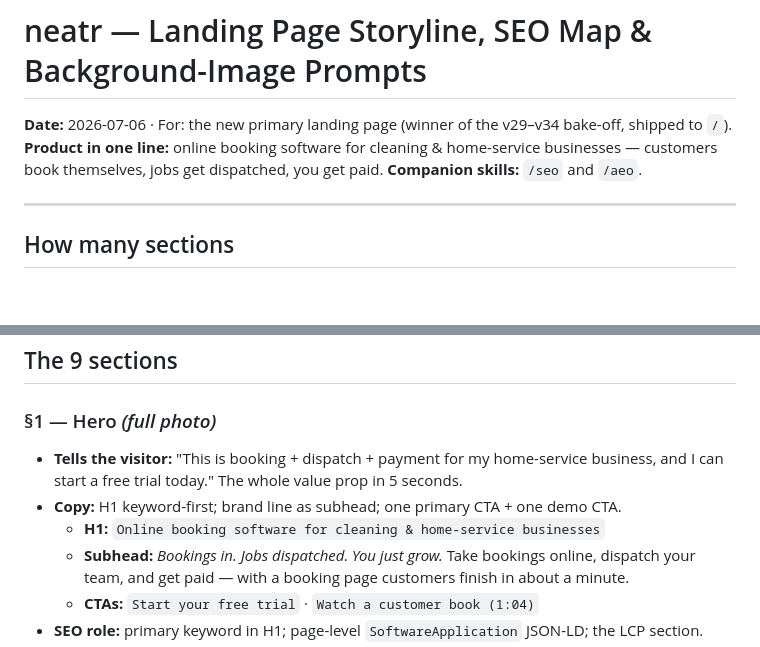
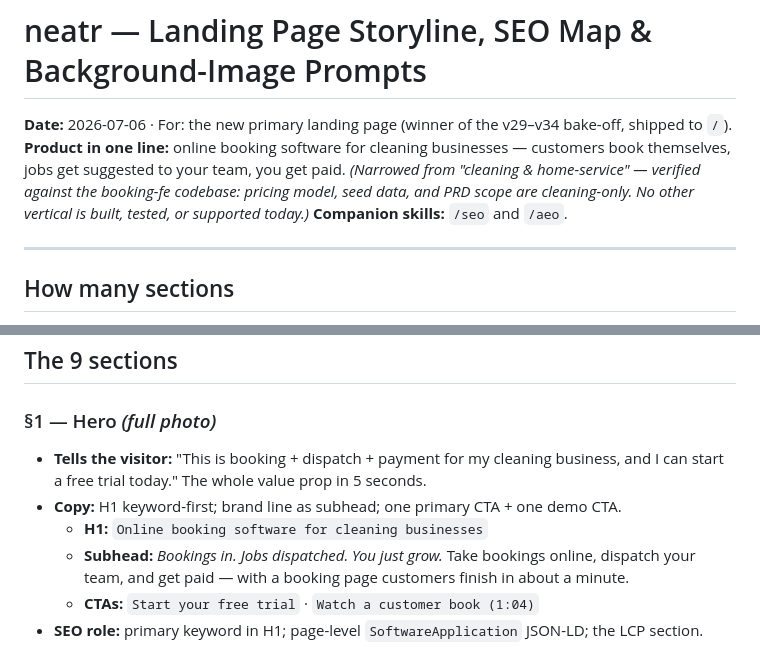
Before and after one commit to gerzon-everneat/serviceos-landing, a Markdown page: LANDING-STORYLINE.md, 2 parts joined by grey strips. Drawn GitHub-style; blank space fills up the shorter version.

```diff
--- a/LANDING-STORYLINE.md
+++ b/LANDING-STORYLINE.md
@@ -1,7 +1,7 @@
 # neatr — Landing Page Storyline, SEO Map & Background-Image Prompts
 
 **Date:** 2026-07-06 · For: the new primary landing page (winner of the v29–v34 bake-off, shipped to `/`).
-**Product in one line:** online booking software for cleaning & home-service businesses — customers book themselves, jobs get dispatched, you get paid.
+**Product in one line:** online booking software for cleaning businesses — customers book themselves, jobs get suggested to your team, you get paid. *(Narrowed from "cleaning & home-service" — verified against the booking-fe codebase: pricing model, seed data, and PRD scope are cleaning-only. No other vertical is built, tested, or supported today.)*
 **Companion skills:** `/seo` and `/aeo`.
 
 ---
@@ -44,9 +44,9 @@ No text, no logos, no watermarks, no clutter. Photorealistic. 16:9.
 ## The 9 sections
 
 ### §1 — Hero *(full photo)*
-- **Tells the visitor:** "This is booking + dispatch + payment for my home-service business, and I can start a free trial today." The whole value prop in 5 seconds.
+- **Tells the visitor:** "This is booking + dispatch + payment for my cleaning business, and I can start a free trial today." The whole value prop in 5 seconds.
 - **Copy:** H1 keyword-first; brand line as subhead; one primary CTA + one demo CTA.
-  - **H1:** `Online booking software for cleaning & home-service businesses`
+  - **H1:** `Online booking software for cleaning businesses`
   - **Subhead:** *Bookings in. Jobs dispatched. You just grow.* Take bookings online, dispatch your team, and get paid — with a booking page customers finish in about a minute.
   - **CTAs:** `Start your free trial` · `Watch a customer book (1:04)`
 - **SEO role:** primary keyword in H1; page-level `SoftwareApplication` JSON-LD; the LCP section.
```
Also changed, not shown: other parts of LANDING-STORYLINE.md (+16 -13 lines).
